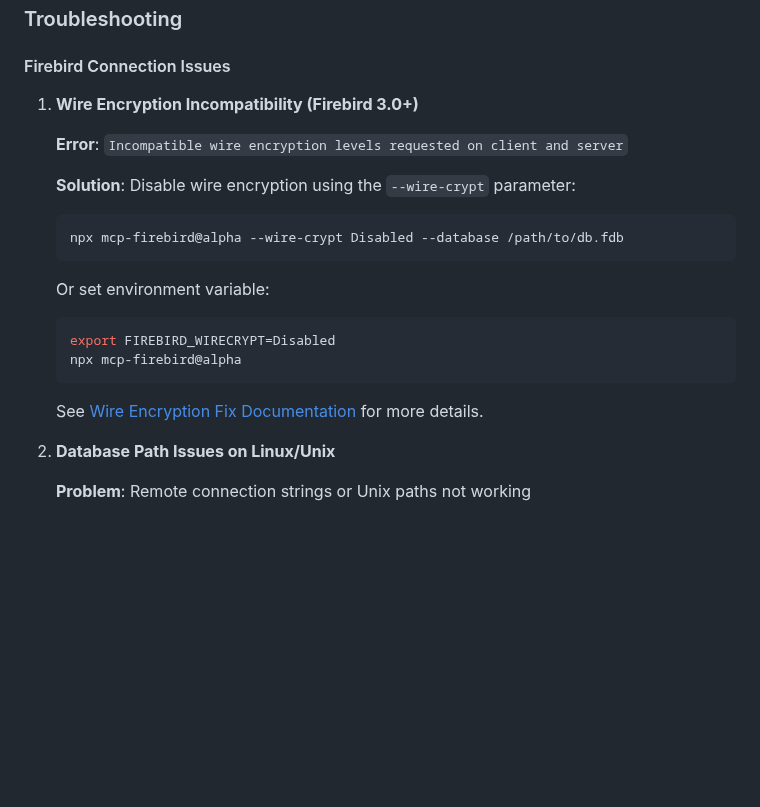
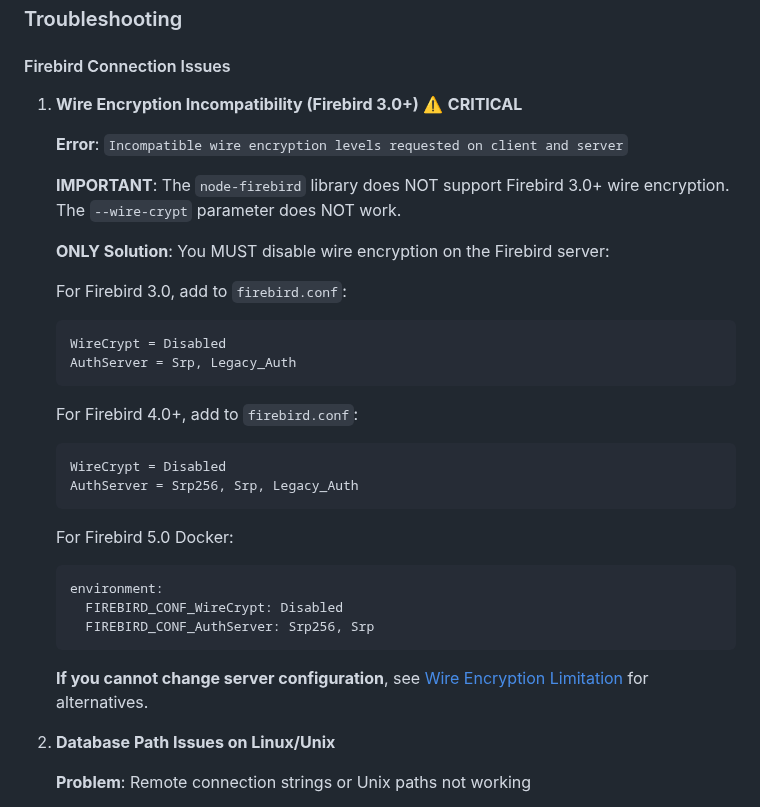
Before and after one commit to PuroDelphi/mcpFirebird, a Markdown page: README.md, the part around the change. GitHub-like rendering; blank space fills up the shorter version.

Commit message:
CRITICAL: Document wire encryption limitation - node-firebird does NOT support it

````diff
--- a/README.md
+++ b/README.md
@@ -289,22 +289,34 @@ server {
 
 #### Firebird Connection Issues
 
-1. **Wire Encryption Incompatibility (Firebird 3.0+)**
+1. **Wire Encryption Incompatibility (Firebird 3.0+)** ⚠️ **CRITICAL**
 
    **Error**: `Incompatible wire encryption levels requested on client and server`
 
-   **Solution**: Disable wire encryption using the `--wire-crypt` parameter:
-   ```bash
-   npx mcp-firebird@alpha --wire-crypt Disabled --database /path/to/db.fdb
+   **IMPORTANT**: The `node-firebird` library does NOT support Firebird 3.0+ wire encryption. The `--wire-crypt` parameter does NOT work.
+
+   **ONLY Solution**: You MUST disable wire encryption on the Firebird server:
+
+   For Firebird 3.0, add to `firebird.conf`:
+   ```conf
+   WireCrypt = Disabled
+   AuthServer = Srp, Legacy_Auth
    ```
 
-   Or set environment variable:
-   ```bash
-   export FIREBIRD_WIRECRYPT=Disabled
-   npx mcp-firebird@alpha
+   For Firebird 4.0+, add to `firebird.conf`:
+   ```conf
+   WireCrypt = Disabled
+   AuthServer = Srp256, Srp, Legacy_Auth
    ```
 
-   See [Wire Encryption Fix Documentation](./docs/wire-encryption-fix.md) for more details.
+   For Firebird 5.0 Docker:
+   ```yaml
+   environment:
+     FIREBIRD_CONF_WireCrypt: Disabled
+     FIREBIRD_CONF_AuthServer: Srp256, Srp
+   ```
+
+   **If you cannot change server configuration**, see [Wire Encryption Limitation](./docs/wire-encryption-limitation.md) for alternatives.
 
 2. **Database Path Issues on Linux/Unix**
 
````
Also changed, not shown: docs/wire-encryption-limitation.md (added, +179 -0 lines).
